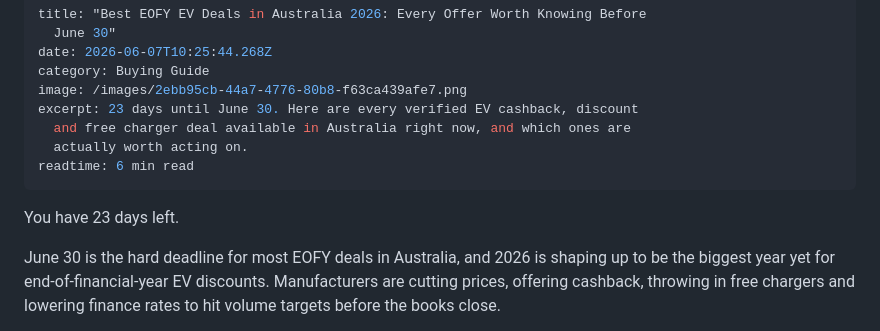
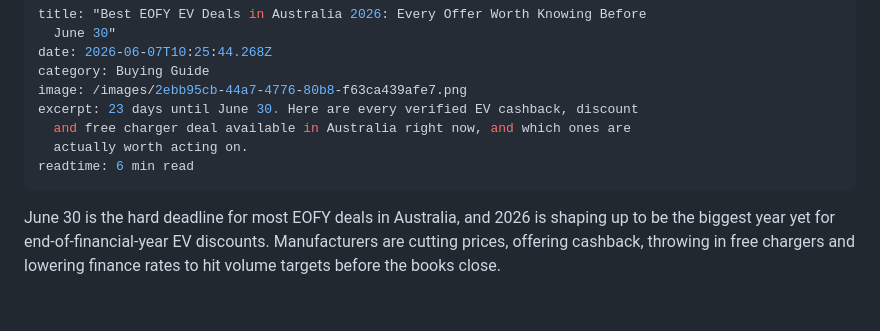
Before and after one commit to padih4-hub/evclear, a Markdown page: static/posts/2026-06-07-best-eofy-ev-deals-in-australia-2026-every-offer-worth-knowing-before-june-30.md, the part around the change. Drawn GitHub-style; blank space fills up the shorter version.

Commit message:
Update Blog Posts “2026-06-07-best-eofy-ev-deals-in-australia-2026-every-offer-worth-knowing-before-june-30”

```diff
--- a/static/posts/2026-06-07-best-eofy-ev-deals-in-australia-2026-every-offer-worth-knowing-before-june-30.md
+++ b/static/posts/2026-06-07-best-eofy-ev-deals-in-australia-2026-every-offer-worth-knowing-before-june-30.md
@@ -9,8 +9,6 @@ excerpt: 23 days until June 30. Here are every verified EV cashback, discount
   actually worth acting on.
 readtime: 6 min read
 ---
-You have 23 days left.
-
 June 30 is the hard deadline for most EOFY deals in Australia, and 2026 is shaping up to be the biggest year yet for end-of-financial-year EV discounts. Manufacturers are cutting prices, offering cashback, throwing in free chargers and lowering finance rates to hit volume targets before the books close.
 
 Here is every verified deal worth knowing about right now.
```
